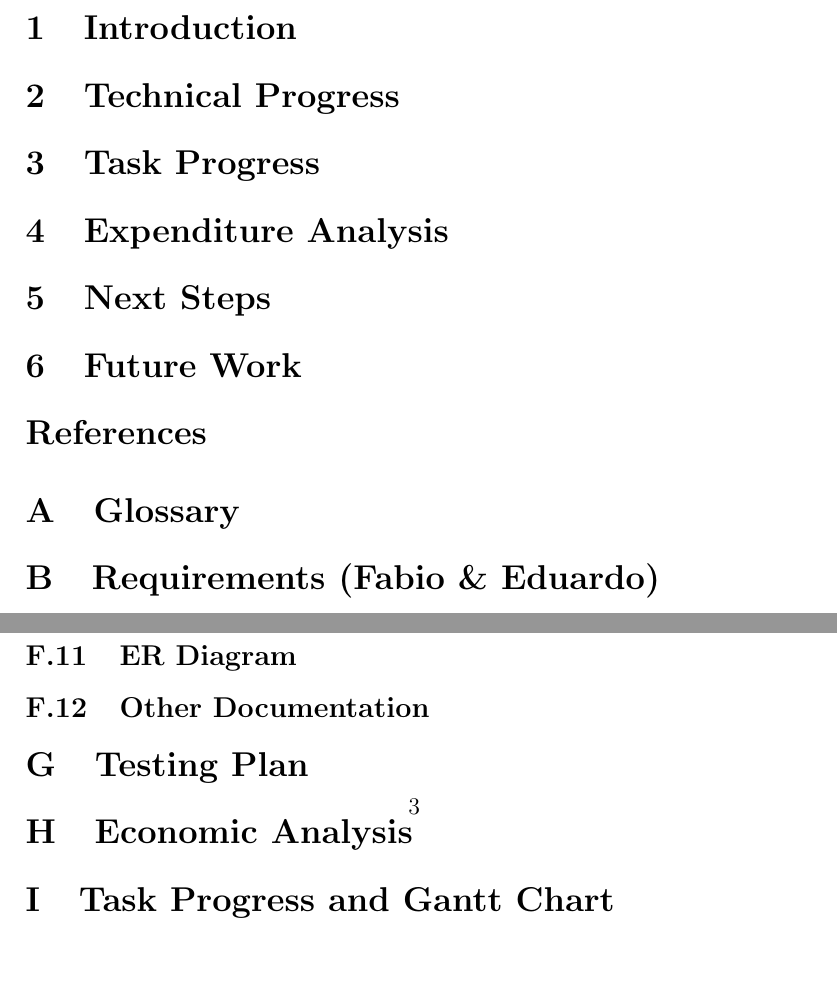
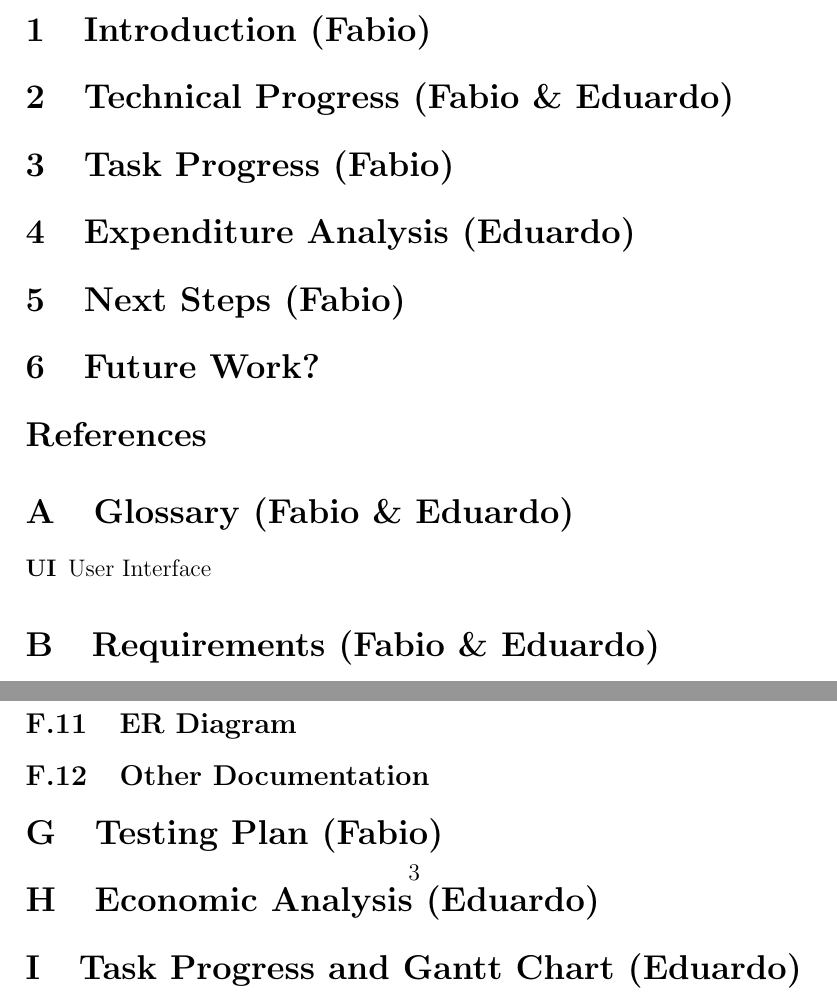
Before and after one commit to fabiomatos999/M.O.S.I.S, a LaTeX document (Progress_Report_Document/Main_Document/Main_Document.tex, which reads Progress_Report_Document/Appendix/Economic_Analysis/Econimic_Analysis.tex, Progress_Report_Document/Appendix/Glossary/Glossary.tex, Progress_Report_Document/Appendix/Task_Progress_and_Gantt_Chart/Task_Progress_and_Gantt_Chart.tex): two parts of pages 4 and 6 of 6, joined at a grey line, cut so that both start at the same text, the shorter picture padded with empty space. Compiled offline with pdfLaTeX.

Commit message:
Distribute work

```diff
--- a/Progress_Report_Document/Appendix/Economic_Analysis/Econimic_Analysis.tex
+++ b/Progress_Report_Document/Appendix/Economic_Analysis/Econimic_Analysis.tex
@@ -1 +1 @@
-\section{Economic Analysis}
+\section{Economic Analysis (Eduardo)}
--- a/Progress_Report_Document/Appendix/Glossary/Glossary.tex
+++ b/Progress_Report_Document/Appendix/Glossary/Glossary.tex
@@ -1 +1,4 @@
-\section{Glossary}
+\section{Glossary (Fabio \& Eduardo)}
+\begin{description}
+ \item[UI] User Interface
+\end{description}
--- a/Progress_Report_Document/Appendix/Task_Progress_and_Gantt_Chart/Task_Progress_and_Gantt_Chart.tex
+++ b/Progress_Report_Document/Appendix/Task_Progress_and_Gantt_Chart/Task_Progress_and_Gantt_Chart.tex
@@ -1 +1 @@
-\section{Task Progress and Gantt Chart}
+\section{Task Progress and Gantt Chart (Eduardo)}
--- a/Progress_Report_Document/Appendix/Testing_Plan/Testing_Plan.tex
+++ b/Progress_Report_Document/Appendix/Testing_Plan/Testing_Plan.tex
@@ -1 +1 @@
-\section{Testing Plan}
+\section{Testing Plan (Fabio)}
--- a/Progress_Report_Document/Expenditure_Analysis/Expenditure_Analysis.tex
+++ b/Progress_Report_Document/Expenditure_Analysis/Expenditure_Analysis.tex
@@ -1 +1 @@
-\section{Expenditure Analysis}
+\section{Expenditure Analysis (Eduardo)}
--- a/Progress_Report_Document/Future_Work/Future_Work.tex
+++ b/Progress_Report_Document/Future_Work/Future_Work.tex
@@ -1 +1 @@
-\section{Future Work}
+\section{Future Work?}
--- a/Progress_Report_Document/Introduction/Introduction.tex
+++ b/Progress_Report_Document/Introduction/Introduction.tex
@@ -1 +1 @@
-\section{Introduction}
+\section{Introduction (Fabio)}
--- a/Progress_Report_Document/Next_Steps/Next_Steps.tex
+++ b/Progress_Report_Document/Next_Steps/Next_Steps.tex
@@ -1 +1 @@
-\section{Next Steps}
+\section{Next Steps (Fabio)}
--- a/Progress_Report_Document/Task_Progress/Task_Progress.tex
+++ b/Progress_Report_Document/Task_Progress/Task_Progress.tex
@@ -1 +1 @@
-\section{Task Progress}
+\section{Task Progress (Fabio)}
--- a/Progress_Report_Document/Technical_Progress/Technical_Progress.tex
+++ b/Progress_Report_Document/Technical_Progress/Technical_Progress.tex
@@ -1 +1 @@
-\section{Technical Progress}
+\section{Technical Progress (Fabio \& Eduardo)}
```
Also changed, not shown: Progress_Report_Document/Appendix/Analysis_of_Alternatives/Analysis_of_Alternatives.tex (+1 -1 lines), Progress_Report_Document/Appendix/System_Specifications/System_Specifications.tex (+1 -1 lines), Progress_Report_Document/Executive_Summary/Executive_Summary.tex (+1 -1 lines), Progress_Report_Document/Title_Page/Title_Page.tex (+1 -1 lines).
